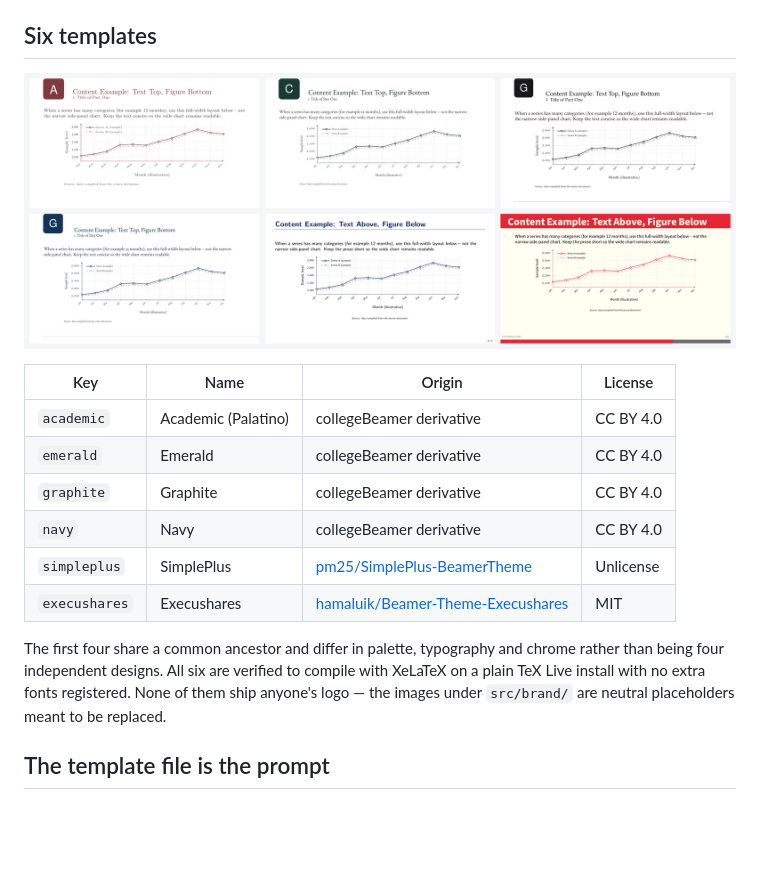
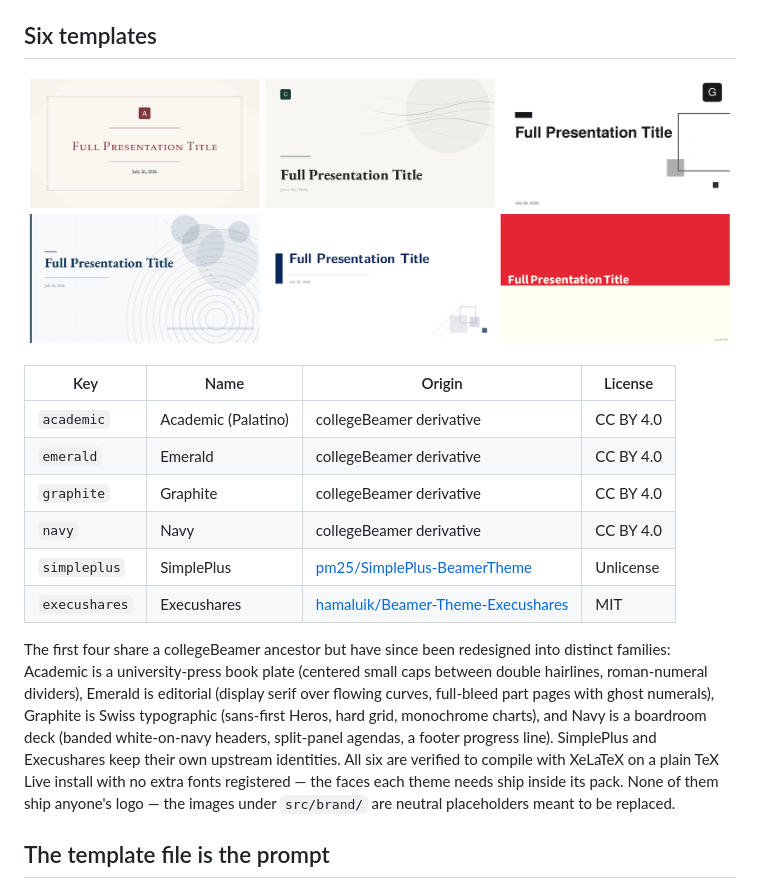
Before and after one commit to HuanPP/TeXDeck, a Markdown page: README.md, the part around the change. GitHub-like rendering; pictures changed too: docs/templates.png; blank space fills up the shorter version.

```diff
--- a/README.md
+++ b/README.md
@@ -29,7 +29,7 @@ You upload a paper, a report, a set of notes — or just paste text — pick a t
 | `simpleplus` | SimplePlus | [pm25/SimplePlus-BeamerTheme](https://github.com/pm25/SimplePlus-BeamerTheme) | Unlicense |
 | `execushares` | Execushares | [hamaluik/Beamer-Theme-Execushares](https://github.com/hamaluik/Beamer-Theme-Execushares) | MIT |
 
-The first four share a common ancestor and differ in palette, typography and chrome rather than being four independent designs. All six are verified to compile with XeLaTeX on a plain TeX Live install with no extra fonts registered. None of them ship anyone's logo — the images under `src/brand/` are neutral placeholders meant to be replaced.
+The first four share a collegeBeamer ancestor but have since been redesigned into distinct families: Academic is a university-press book plate (centered small caps between double hairlines, roman-numeral dividers), Emerald is editorial (display serif over flowing curves, full-bleed part pages with ghost numerals), Graphite is Swiss typographic (sans-first Heros, hard grid, monochrome charts), and Navy is a boardroom deck (banded white-on-navy headers, split-panel agendas, a footer progress line). SimplePlus and Execushares keep their own upstream identities. All six are verified to compile with XeLaTeX on a plain TeX Live install with no extra fonts registered — the faces each theme needs ship inside its pack. None of them ship anyone's logo — the images under `src/brand/` are neutral placeholders meant to be replaced.
 
 ## The template file is the prompt
 
```
Also changed, not shown: README.zh-CN.md (+1 -1 lines), templates/README.md (+5 -2 lines).
